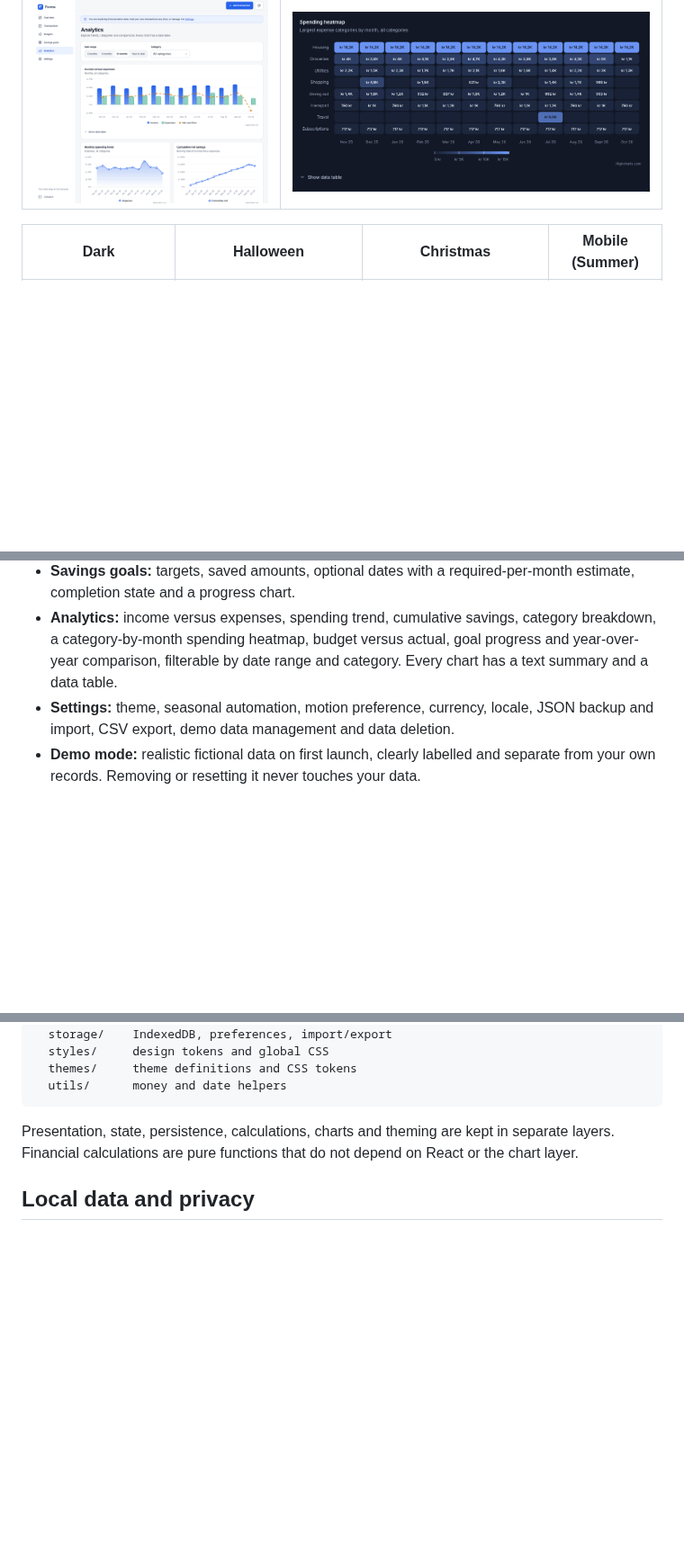
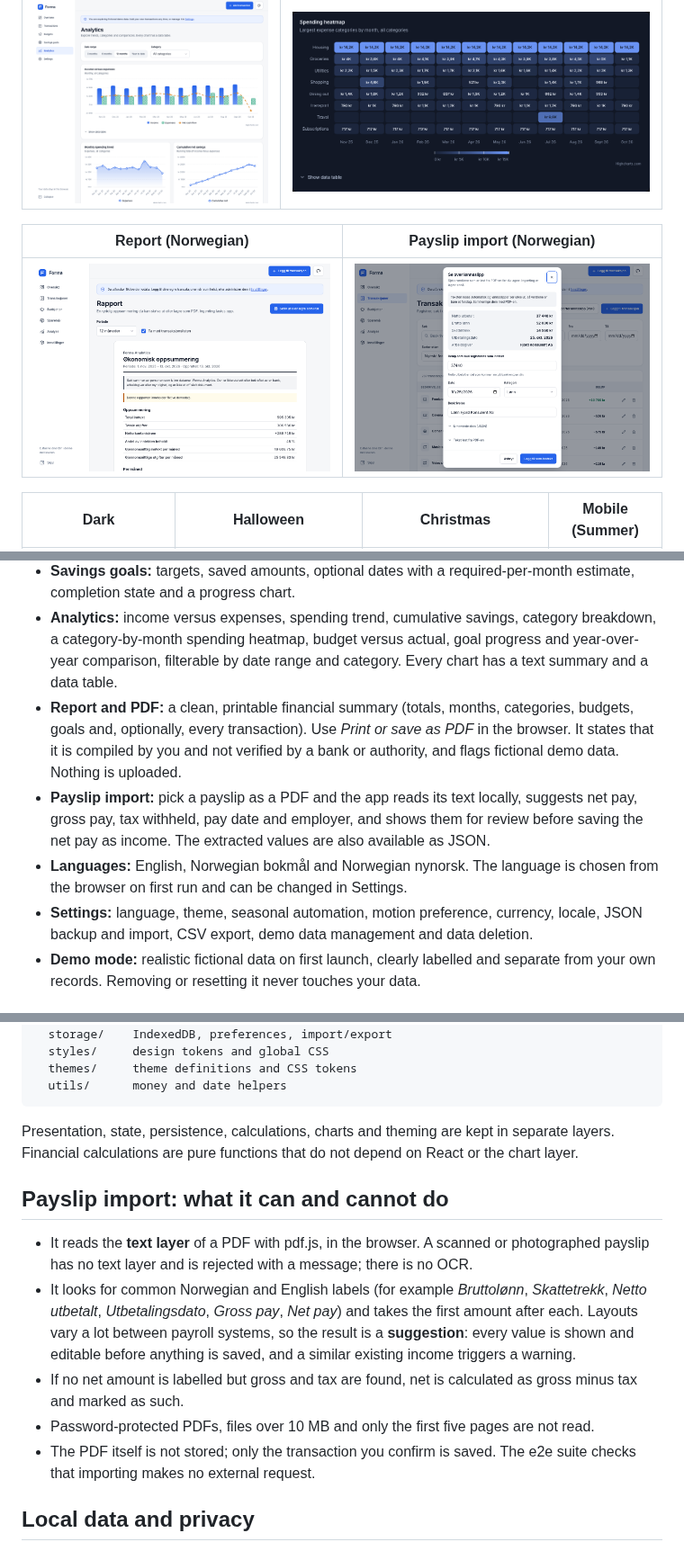
Before and after one commit to Olebraende/forma-analytics, a Markdown page: README.md, 3 parts joined by grey strips. Shown at 90% size. Rendered like a GitHub page; pictures changed too: docs/screenshots/payslip-nb.png (added), docs/screenshots/report-nb.png (added); blank space fills up the shorter version.

Commit message:
docs: describe report, payslip import and languages; add screenshots
Also lays out the values read from a payslip as a labelled list.

```diff
--- a/README.md
+++ b/README.md
@@ -12,6 +12,10 @@ Forma Analytics is an independently branded educational and portfolio project, n
 | --- | --- |
 | ![Analytics in the light theme](docs/screenshots/analytics-light.png) | ![Spending heatmap in the dark theme](docs/screenshots/heatmap-dark.png) |
 
+| Report (Norwegian) | Payslip import (Norwegian) |
+| --- | --- |
+| ![Printable report in Norwegian bokmål](docs/screenshots/report-nb.png) | ![Reviewing values read from a payslip PDF](docs/screenshots/payslip-nb.png) |
+
 | Dark | Halloween | Christmas | Mobile (Summer) |
 | --- | --- | --- | --- |
 | ![Overview in the dark theme](docs/screenshots/overview-dark.png) | ![Analytics in the Halloween theme](docs/screenshots/analytics-halloween.png) | ![Budgets in the Christmas theme](docs/screenshots/budgets-christmas.png) | ![Overview on a phone in the Summer theme](docs/screenshots/overview-mobile.png) |
@@ -23,7 +27,10 @@ Forma Analytics is an independently branded educational and portfolio project, n
 - **Budgets:** monthly category limits, remaining amounts, utilisation, overspend and near-limit indicators, a month switcher and a budget-versus-actual chart.
 - **Savings goals:** targets, saved amounts, optional dates with a required-per-month estimate, completion state and a progress chart.
 - **Analytics:** income versus expenses, spending trend, cumulative savings, category breakdown, a category-by-month spending heatmap, budget versus actual, goal progress and year-over-year comparison, filterable by date range and category. Every chart has a text summary and a data table.
-- **Settings:** theme, seasonal automation, motion preference, currency, locale, JSON backup and import, CSV export, demo data management and data deletion.
+- **Report and PDF:** a clean, printable financial summary (totals, months, categories, budgets, goals and, optionally, every transaction). Use *Print or save as PDF* in the browser. It states that it is compiled by you and not verified by a bank or authority, and flags fictional demo data. Nothing is uploaded.
+- **Payslip import:** pick a payslip as a PDF and the app reads its text locally, suggests net pay, gross pay, tax withheld, pay date and employer, and shows them for review before saving the net pay as income. The extracted values are also available as JSON.
+- **Languages:** English, Norwegian bokmål and Norwegian nynorsk. The language is chosen from the browser on first run and can be changed in Settings.
+- **Settings:** language, theme, seasonal automation, motion preference, currency, locale, JSON backup and import, CSV export, demo data management and data deletion.
 - **Demo mode:** realistic fictional data on first launch, clearly labelled and separate from your own records. Removing or resetting it never touches your data.
 
 ## Themes
@@ -83,6 +90,14 @@ src/
 
 Presentation, state, persistence, calculations, charts and theming are kept in separate layers. Financial calculations are pure functions that do not depend on React or the chart layer.
 
+## Payslip import: what it can and cannot do
+
+- It reads the **text layer** of a PDF with pdf.js, in the browser. A scanned or photographed payslip has no text layer and is rejected with a message; there is no OCR.
+- It looks for common Norwegian and English labels (for example *Bruttolønn*, *Skattetrekk*, *Netto utbetalt*, *Utbetalingsdato*, *Gross pay*, *Net pay*) and takes the first amount after each. Layouts vary a lot between payroll systems, so the result is a **suggestion**: every value is shown and editable before anything is saved, and a similar existing income triggers a warning.
+- If no net amount is labelled but gross and tax are found, net is calculated as gross minus tax and marked as such.
+- Password-protected PDFs, files over 10 MB and only the first five pages are not read.
+- The PDF itself is not stored; only the transaction you confirm is saved. The e2e suite checks that importing makes no external request.
+
 ## Local data and privacy
 
 - Records are stored in **IndexedDB** (`forma-analytics`, schema version 1) with versioned migrations. Lightweight preferences use `localStorage`.
```
Also changed, not shown: other parts of README.md (+4 -4 lines), 2 other files.
